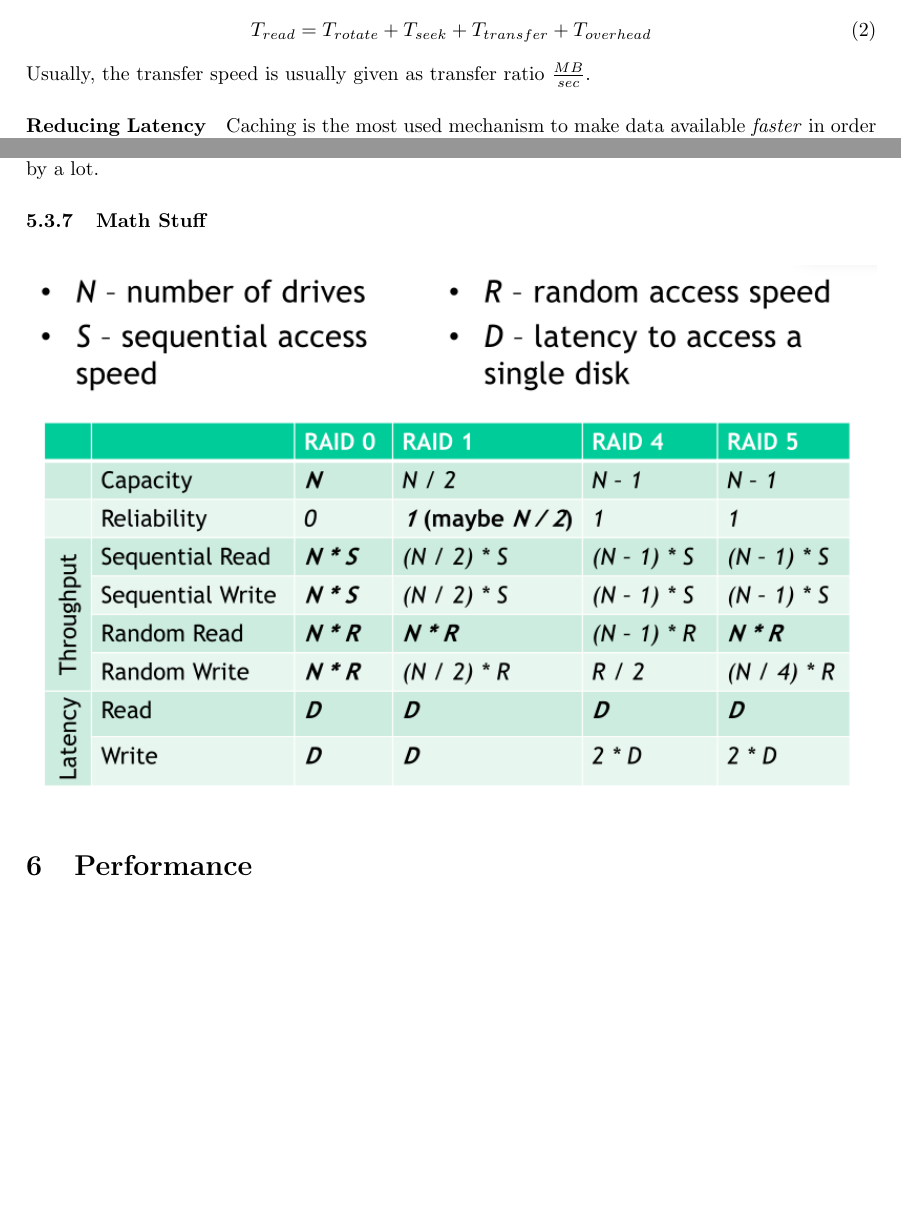
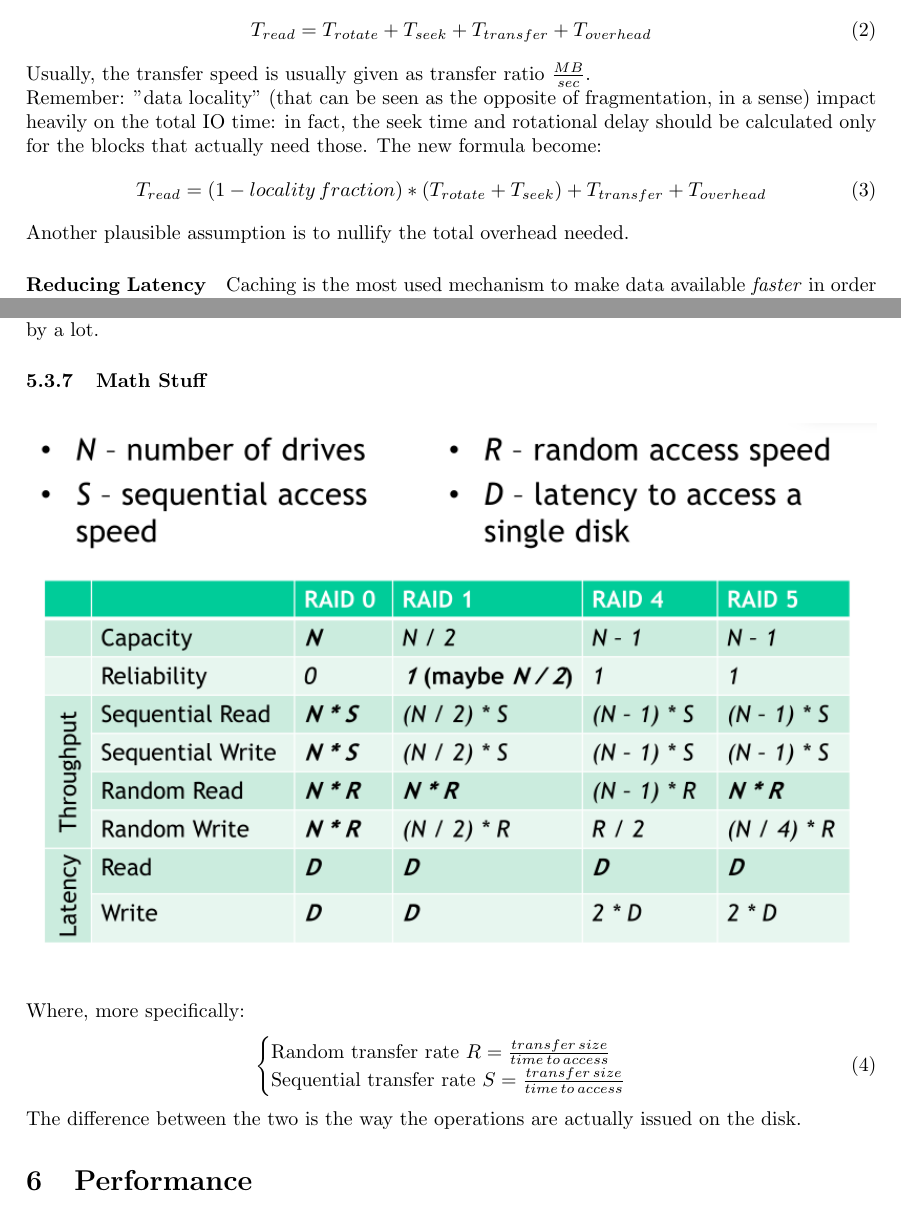
Before and after one commit to strarave/CI2021, a LaTeX document (ComputingInfrastructureNotes.tex): two parts of pages 15 and 17 of 24 before the commit and two parts of pages 15 and 17 of 25 after it, joined at a grey line, cut so that both start at the same text, the shorter picture padded with empty space. Compiled offline with pdfLaTeX.

Commit message:
last minute correction

```diff
--- a/ComputingInfrastructureNotes.tex
+++ b/ComputingInfrastructureNotes.tex
@@ -299,7 +299,12 @@
 					\begin{equation}
 						T_{read} = T_{rotate} + T_{seek} + T_{transfer} + T_{overhead}
 					\end{equation}
-					Usually, the transfer speed is usually given as transfer ratio $\frac{MB}{sec}$.
+					Usually, the transfer speed is usually given as transfer ratio $\frac{MB}{sec}$.\\
+					Remember: "data locality" (that can be seen as the opposite of fragmentation, in a sense) impact heavily on the total IO time: in fact, the seek time and rotational delay should be calculated only for the blocks that actually need those. The new formula become:
+					\begin{equation}
+						T_{read} = (1 - locality\, fraction)*(T_{rotate} + T_{seek}) + T_{transfer} + T_{overhead}
+					\end{equation}
+					Another plausible assumption is to nullify the total overhead needed.
 
 					\paragraph{Reducing Latency}
 						Caching is the most used mechanism to make data available \emph{faster} in order to reduce latency. Usually, at hardware level, the cache is implemented by means of a phisycal additional RAM memory built directly in the HDD.
@@ -348,6 +353,14 @@
 						\centering
 						\includegraphics[width = \textwidth]{./images/raids.png}
 					\end{figure}
+					Where, more specifically:
+					\begin{equation}
+						\begin{cases}
+							\text{Random transfer rate } R = \frac{transfer\, size}{time\, to\, access}\\
+							\text{Sequential transfer rate } S = \frac{transfer\, size}{time\, to\, access}
+						\end{cases}
+					\end{equation}
+					The difference between the two is the way the operations are actually issued on the disk.
 
 		\section{Performance}
 			\subsection{What is Performance?}
```
Also changed, not shown: ComputingInfrastructureNotes.pdf, ComputingInfrastructureNotes.tex (4 more changed lines).
